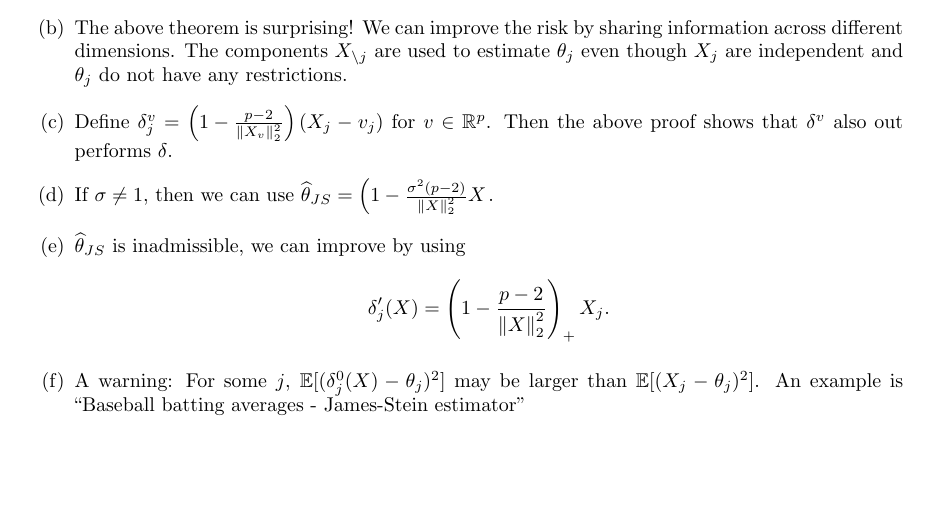
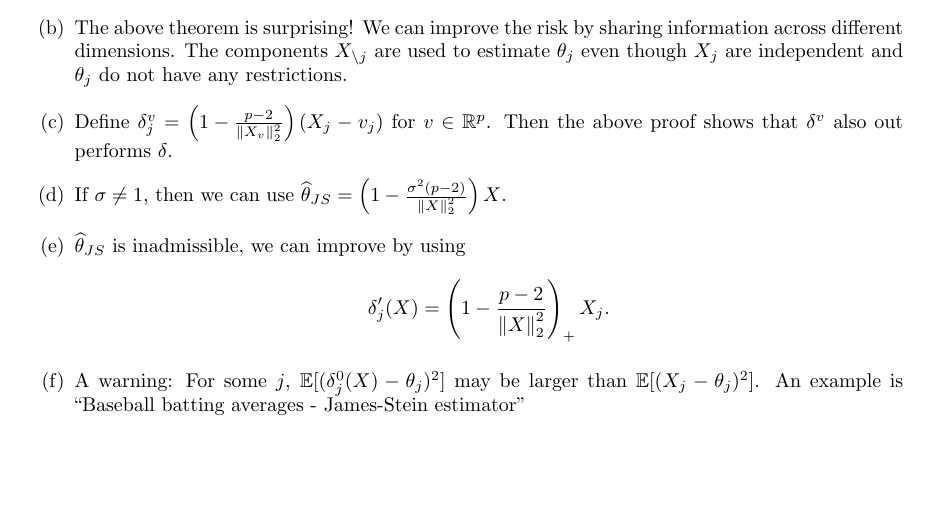
Before and after one commit to tschm/first-year-stats-notes, a LaTeX document (300A/STATS300A_10_25_21.tex): part of page 4 of 4, cut so that both start at the same text. Compiled offline with pdfLaTeX.

Commit message:
update 300A lecture 11

```diff
--- a/300A/STATS300A_10_25_21.tex
+++ b/300A/STATS300A_10_25_21.tex
@@ -94,7 +94,7 @@ We call $\delta^0$ a \emph{James-Stein estimator}.
         \item Why only $p > 2$? The random variable $\frac{1}{\norm{X}_2^2}$ is not integrable when $p=2$. Thus the regularity conditions of Stein's identity are not met.
         \item The above theorem is surprising! We can improve the risk by sharing information across different dimensions. The components $X_{\setminus j}$ are used to estimate $\ta_j$ even though $X_j$ are independent and $\ta_j$ do not have any restrictions.
         \item Define $\delta^v_j = \left(1 - \frac{p-2}{\norm{X_v}_2^2}\right)(X_j-v_j)$ for $v\in \R^p$. Then the above proof shows that $\delta^v$ also out performs $\delta$.
-        \item If $\sigma \neq 1$, then we can use $\wh{\ta}_{JS} = \left(1-\frac{\sigma^2(p-2)}{\norm{X}_2^2}X$.
+        \item If $\sigma \neq 1$, then we can use $\wh{\ta}_{JS} = \left(1-\frac{\sigma^2(p-2)}{\norm{X}_2^2}\right)X$.
         \item $\wh{\ta}_{JS}$ is inadmissible, we can improve by using
         \[\delta_j'(X) = \left(1- \frac{p-2}{\norm{X}_2^2}\right)_+X_j. \]
         \item A warning: For some $j$, $\E[(\delta_j^0(X)-\ta_j)^2]$ may be larger than $\E[(X_j-\ta_j)^2]$. An example is ``Baseball batting averages - James-Stein estimator''
```
Also changed, not shown: 300A/STATS300A_10_25_21.pdf.
